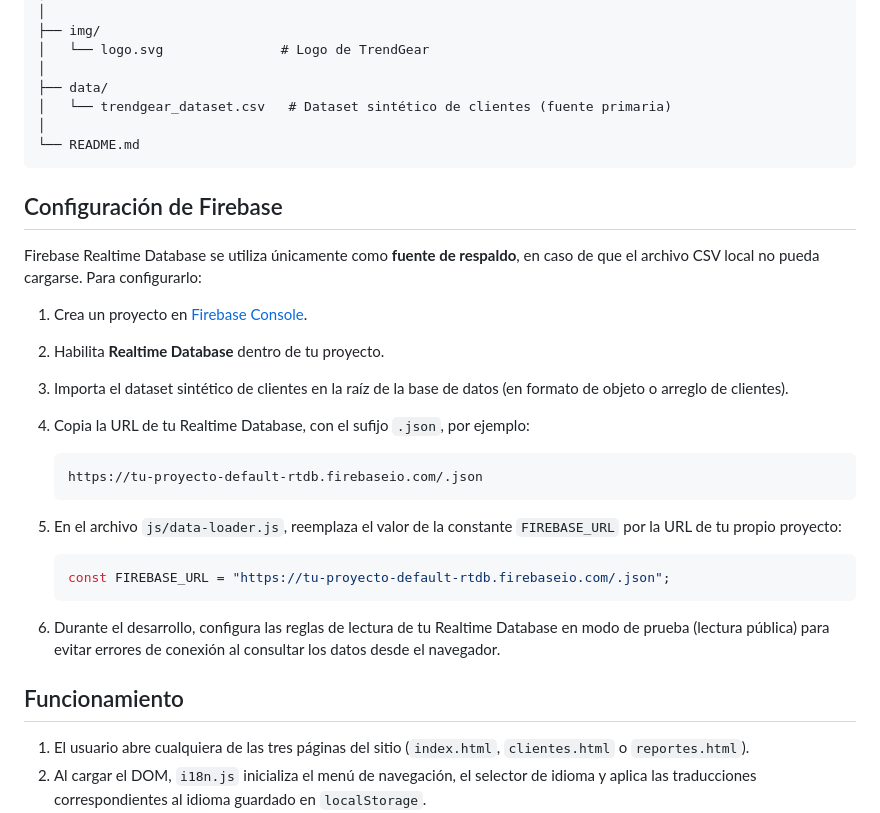
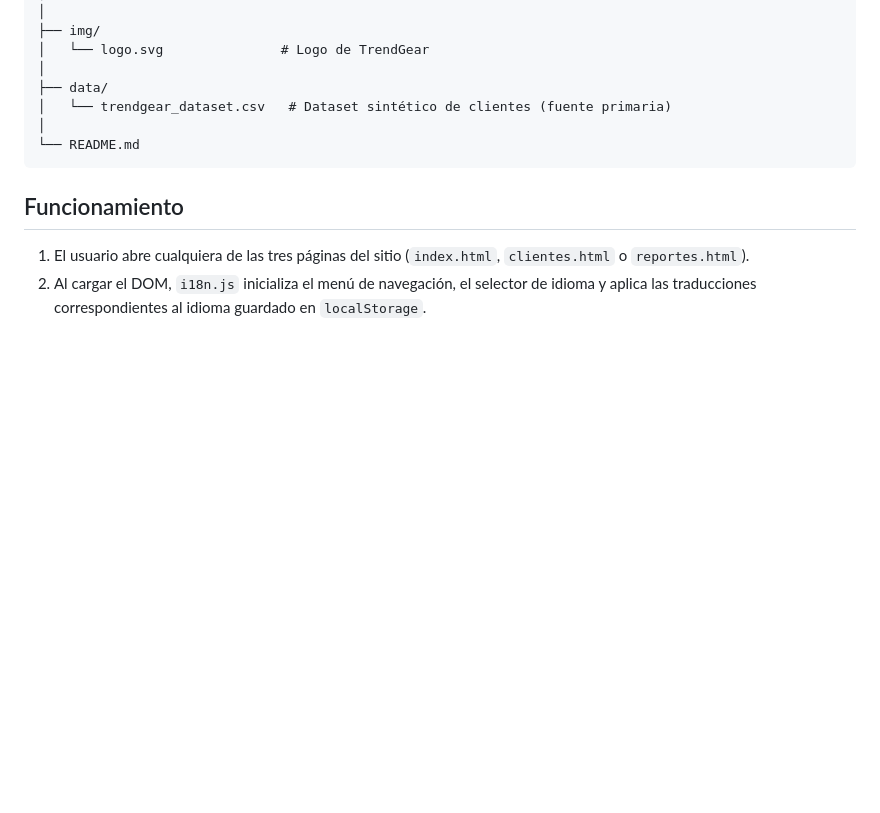
Before and after one commit to Dafcgg/TrendGear-Dashboard, a Markdown page: README.md, the part around the change. GitHub-like rendering; blank space fills up the shorter version.

Commit message:
README
Removed Firebase configuration instructions from README.

````diff
--- a/README.md
+++ b/README.md
@@ -132,27 +132,6 @@ TrendGear-Dashboard/
 ```
 
 
-## Configuración de Firebase
-
-Firebase Realtime Database se utiliza únicamente como **fuente de respaldo**, en caso de que el archivo CSV local no pueda cargarse. Para configurarlo:
-
-1. Crea un proyecto en [Firebase Console](https://console.firebase.google.com/).
-2. Habilita **Realtime Database** dentro de tu proyecto.
-3. Importa el dataset sintético de clientes en la raíz de la base de datos (en formato de objeto o arreglo de clientes).
-4. Copia la URL de tu Realtime Database, con el sufijo `.json`, por ejemplo:
-
-   ```
-   https://tu-proyecto-default-rtdb.firebaseio.com/.json
-   ```
-
-5. En el archivo `js/data-loader.js`, reemplaza el valor de la constante `FIREBASE_URL` por la URL de tu propio proyecto:
-
-   ```javascript
-   const FIREBASE_URL = "https://tu-proyecto-default-rtdb.firebaseio.com/.json";
-   ```
-
-6. Durante el desarrollo, configura las reglas de lectura de tu Realtime Database en modo de prueba (lectura pública) para evitar errores de conexión al consultar los datos desde el navegador.
-
 ## Funcionamiento
 
 1. El usuario abre cualquiera de las tres páginas del sitio (`index.html`, `clientes.html` o `reportes.html`).
````
